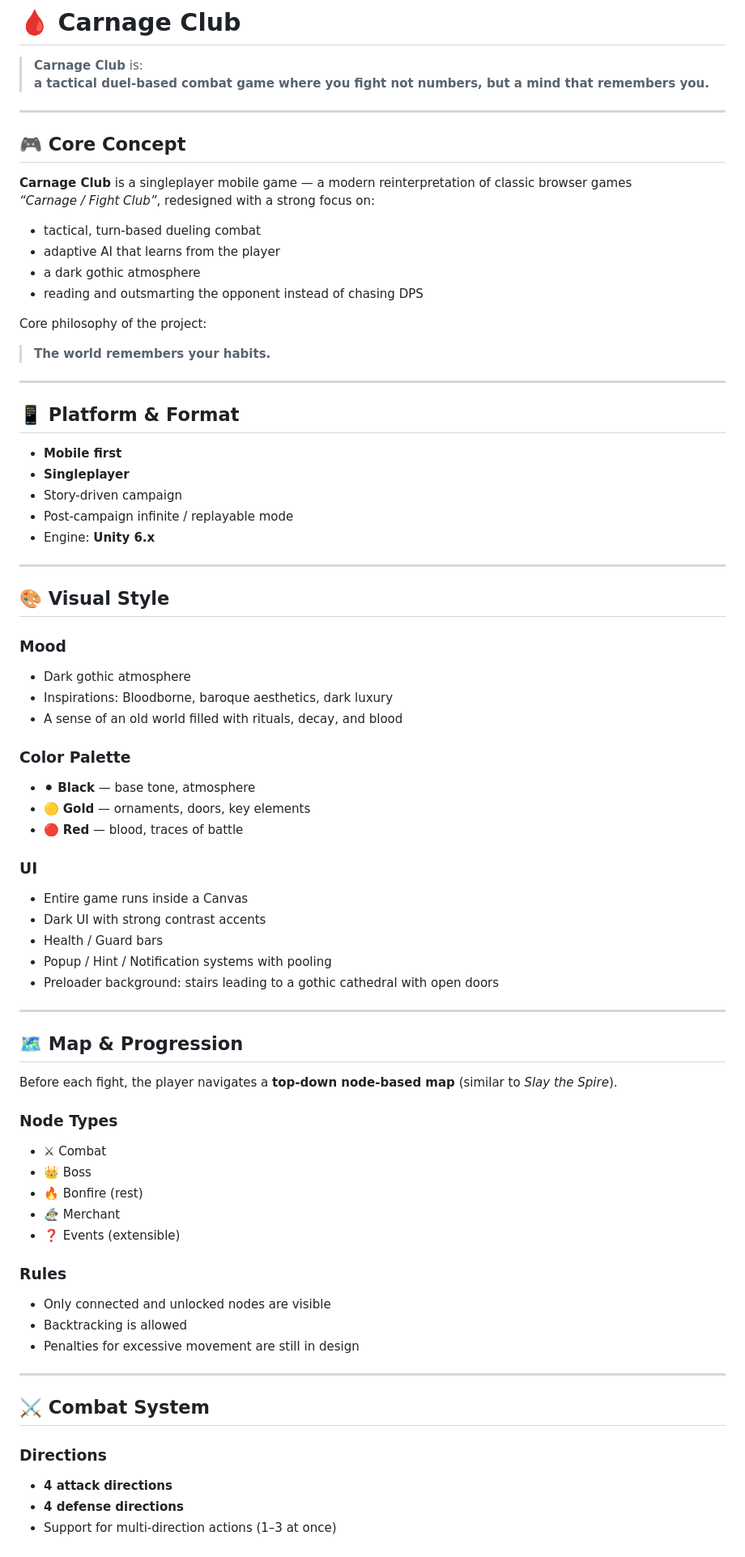
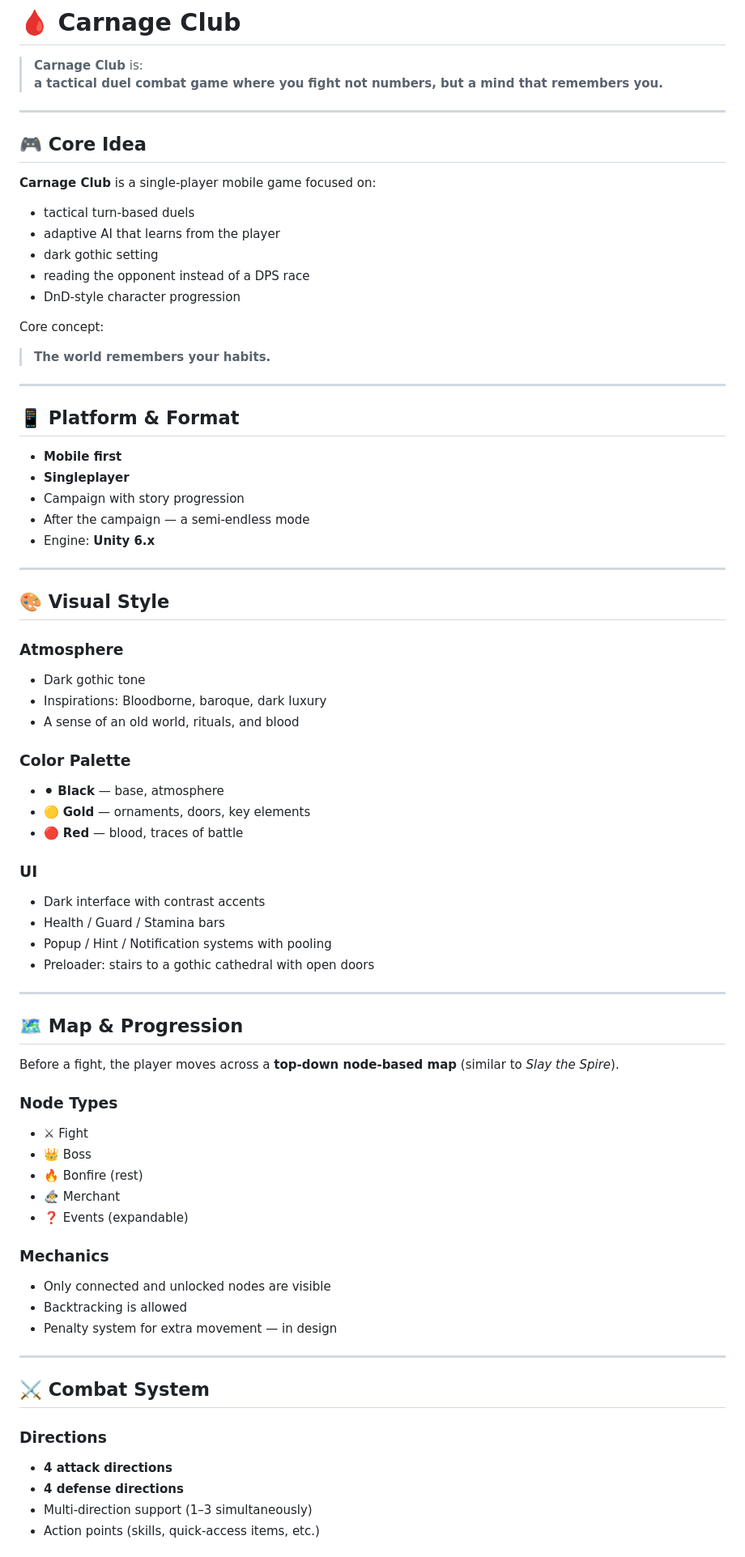
Before and after one commit to Wolfs0ng/wolfs0ng.github.io, a Markdown page: assets/docs/CarnageClubGDD.md, the part around one of its changes. Shown at 81% size. Rendered like a GitHub page.

```diff
--- a/assets/docs/CarnageClubGDD.md
+++ b/assets/docs/CarnageClubGDD.md
@@ -9,21 +9,21 @@ This project is proprietary. Viewing only.
 # 🩸 Carnage Club
 
 > **Carnage Club** is:
-> **a tactical duel-based combat game where you fight not numbers, but a mind that remembers you.**
+> **a tactical duel combat game where you fight not numbers, but a mind that remembers you.**
 
 ---
 
-## 🎮 Core Concept
+## 🎮 Core Idea
 
-**Carnage Club** is a singleplayer mobile game — a modern reinterpretation of classic browser games
-*“Carnage / Fight Club”*, redesigned with a strong focus on:
+**Carnage Club** is a single-player mobile game focused on:
 
-- tactical, turn-based dueling combat
+- tactical turn-based duels
 - adaptive AI that learns from the player
-- a dark gothic atmosphere
-- reading and outsmarting the opponent instead of chasing DPS
+- dark gothic setting
+- reading the opponent instead of a DPS race
+- DnD-style character progression
 
-Core philosophy of the project:
+Core concept:
 > **The world remembers your habits.**
 
 ---
@@ -32,48 +32,47 @@ Core philosophy of the project:
 
 - **Mobile first**
 - **Singleplayer**
-- Story-driven campaign
-- Post-campaign infinite / replayable mode
+- Campaign with story progression
+- After the campaign — a semi-endless mode
 - Engine: **Unity 6.x**
 
 ---
 
 ## 🎨 Visual Style
 
-### Mood
-- Dark gothic atmosphere
-- Inspirations: Bloodborne, baroque aesthetics, dark luxury
-- A sense of an old world filled with rituals, decay, and blood
+### Atmosphere
+- Dark gothic tone
+- Inspirations: Bloodborne, baroque, dark luxury
+- A sense of an old world, rituals, and blood
 
 ### Color Palette
-- ⚫ **Black** — base tone, atmosphere
+- ⚫ **Black** — base, atmosphere
 - 🟡 **Gold** — ornaments, doors, key elements
 - 🔴 **Red** — blood, traces of battle
 
 ### UI
-- Entire game runs inside a Canvas
-- Dark UI with strong contrast accents
-- Health / Guard bars
+- Dark interface with contrast accents
+- Health / Guard / Stamina bars
 - Popup / Hint / Notification systems with pooling
-- Preloader background: stairs leading to a gothic cathedral with open doors
+- Preloader: stairs to a gothic cathedral with open doors
 
 ---
 
 ## 🗺️ Map & Progression
 
-Before each fight, the player navigates a **top-down node-based map** (similar to *Slay the Spire*).
+Before a fight, the player moves across a **top-down node-based map** (similar to *Slay the Spire*).
 
 ### Node Types
-- ⚔ Combat
+- ⚔ Fight
 - 👑 Boss
 - 🔥 Bonfire (rest)
 - 🧙‍♂️ Merchant
-- ❓ Events (extensible)
+- ❓ Events (expandable)
 
-### Rules
+### Mechanics
 - Only connected and unlocked nodes are visible
 - Backtracking is allowed
-- Penalties for excessive movement are still in design
+- Penalty system for extra movement — in design
 
 ---
 
@@ -82,5 +81,6 @@ Before each fight, the player navigates a **top-down node-based map** (similar t
 ### Directions
 - **4 attack directions**
 - **4 defense directions**
-- Support for multi-direction actions (1–3 at once)
+- Multi-direction support (1–3 simultaneously)
+- Action points (skills, quick-access items, etc.)
 
```
Also changed, not shown: other parts of assets/docs/CarnageClubGDD.md (+129 -50 lines).
